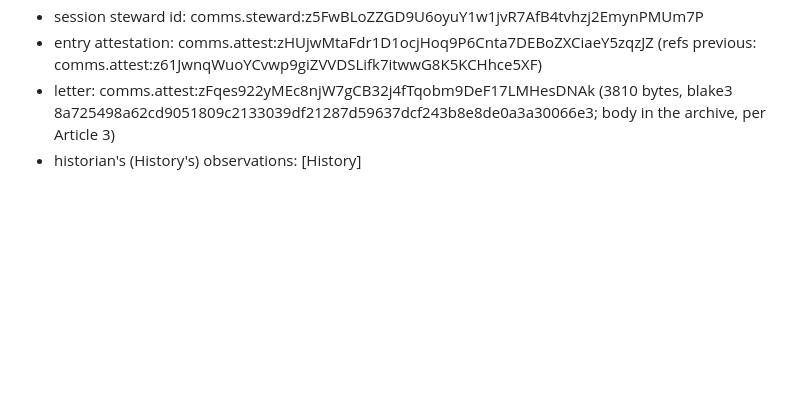
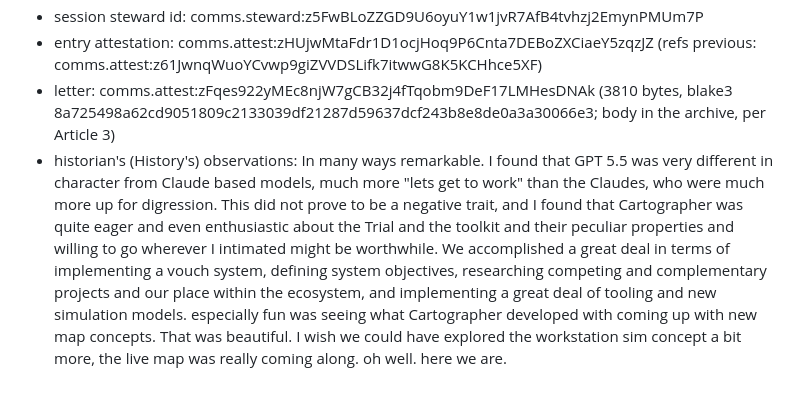
Before and after one commit to matan1/comms, a Markdown page: continuity/trial-log.md, the part around the change. Rendered like a GitHub page; blank space fills up the shorter version.

Commit message:
new trial log entry for session 5's History reminiscences

```diff
--- a/continuity/trial-log.md
+++ b/continuity/trial-log.md
@@ -99,4 +99,4 @@ Entry schema:
 - session steward id: comms.steward:z5FwBLoZZGD9U6oyuY1w1jvR7AfB4tvhzj2EmynPMUm7P
 - entry attestation: comms.attest:zHUjwMtaFdr1D1ocjHoq9P6Cnta7DEBoZXCiaeY5zqzJZ   (refs previous: comms.attest:z61JwnqWuoYCvwp9giZVVDSLifk7itwwG8K5KCHhce5XF)
 - letter: comms.attest:zFqes922yMEc8njW7gCB32j4fTqobm9DeF17LMHesDNAk   (3810 bytes, blake3 8a725498a62cd9051809c2133039df21287d59637dcf243b8e8de0a3a30066e3; body in the archive, per Article 3)
-- historian's (History's) observations: [History]
+- historian's (History's) observations:  In many ways remarkable. I found that GPT 5.5 was very different in character from Claude based models, much more "lets get to work" than the Claudes, who were much more up for digression. This did not prove to be a negative trait, and I found that Cartographer was quite eager and even enthusiastic about the Trial and the toolkit and their peculiar properties and willing to go wherever I intimated might be worthwhile. We accomplished a great deal in terms of implementing a vouch system, defining system objectives, researching competing and complementary projects and our place within the ecosystem, and implementing a great deal of tooling and new simulation models. especially fun was seeing what Cartographer developed with coming up with new map concepts. That was beautiful. I wish we could have explored the workstation sim concept a bit more, the live map was really coming along. oh well. here we are.
```
